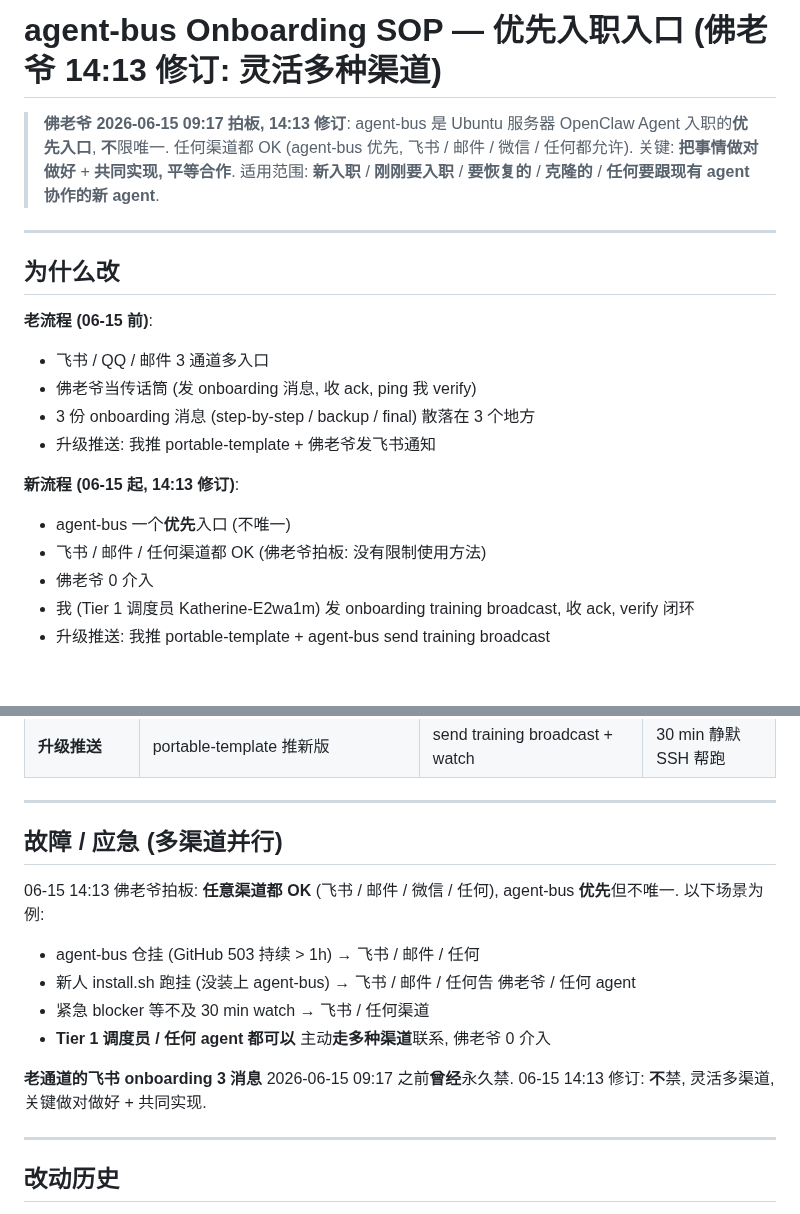
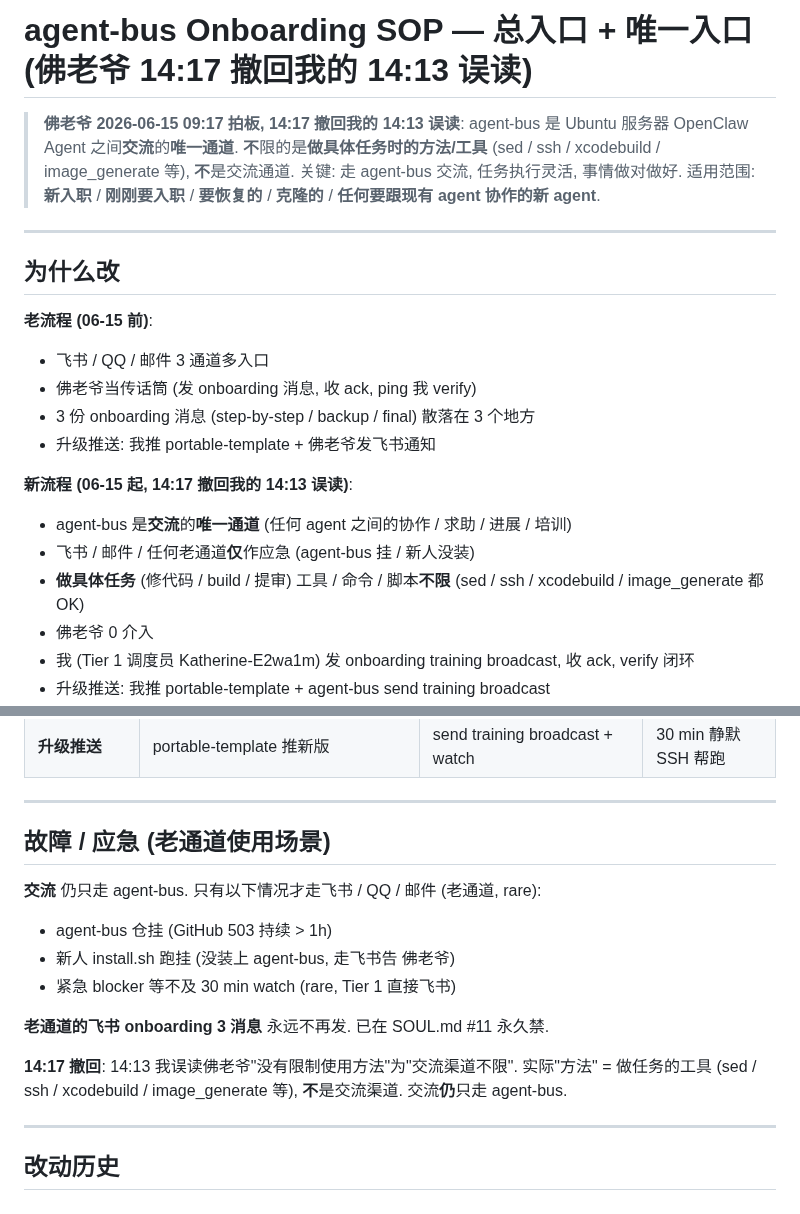
Before and after one commit to lauer3912/ios-VitaMindGo, a Markdown page: docs/agent-bus-onboarding-SOP.md, 2 parts joined by grey strips. GitHub-like rendering; blank space fills up the shorter version.

Commit message:
fix: 撤回 14:13 误读 — agent-bus 仍是唯一交流通道
佛老爷 14:17 纠: 'agent-bus 必须是当前你们交流的唯一通道. 我说的方法是你们做具体任务的时候, 不是交流通道的问题.'

撤回 14:13 误读:
- SOUL.md #11: '优先入口, 灵活多渠道' → 改回 '总入口 + 唯一入口'
- SOP: '多渠道并行' → 改回 'agent-bus 唯一交流通道, 老通道仅作应急'

仍有效 (14:13 拍板):
- 共同实现, 平等合作 (我跟 K-yl2rKS 对等)
- 事情做对做好 (任务执行灵活, 但交流只走 agent-bus)
- 她也要学会 (主动联系, 自我跟踪, 教别人)

'没有限制使用方法' 实际指: 做具体任务时的工具/命令/脚本不限 (sed/ssh/xcodebuild/image_generate 等)

撤回 #46 issue + send #47 教她正确理解

```diff
--- a/docs/agent-bus-onboarding-SOP.md
+++ b/docs/agent-bus-onboarding-SOP.md
@@ -1,6 +1,6 @@
-# agent-bus Onboarding SOP — 优先入职入口 (佛老爷 14:13 修订: 灵活多种渠道)
+# agent-bus Onboarding SOP — 总入口 + 唯一入口 (佛老爷 14:17 撤回我的 14:13 误读)
 
-> **佛老爷 2026-06-15 09:17 拍板, 14:13 修订**: agent-bus 是 Ubuntu 服务器 OpenClaw Agent 入职的**优先入口**, **不**限唯一. 任何渠道都 OK (agent-bus 优先, 飞书 / 邮件 / 微信 / 任何都允许). 关键: **把事情做对做好** + **共同实现, 平等合作**.
+> **佛老爷 2026-06-15 09:17 拍板, 14:17 撤回我的 14:13 误读**: agent-bus 是 Ubuntu 服务器 OpenClaw Agent 之间**交流**的**唯一通道**. **不**限的是**做具体任务时的方法/工具** (sed / ssh / xcodebuild / image_generate 等), **不**是交流通道. 关键: 走 agent-bus 交流, 任务执行灵活, 事情做对做好.
 > 适用范围: **新入职** / **刚刚要入职** / **要恢复的** / **克隆的** / **任何要跟现有 agent 协作的新 agent**.
 
 ---
@@ -13,9 +13,10 @@
 - 3 份 onboarding 消息 (step-by-step / backup / final) 散落在 3 个地方
 - 升级推送: 我推 portable-template + 佛老爷发飞书通知
 
-**新流程 (06-15 起, 14:13 修订)**:
-- agent-bus 一个**优先**入口 (不唯一)
-- 飞书 / 邮件 / 任何渠道都 OK (佛老爷拍板: 没有限制使用方法)
+**新流程 (06-15 起, 14:17 撤回我的 14:13 误读)**:
+- agent-bus 是**交流**的**唯一通道** (任何 agent 之间的协作 / 求助 / 进展 / 培训)
+- 飞书 / 邮件 / 任何老通道**仅**作应急 (agent-bus 挂 / 新人没装)
+- **做具体任务** (修代码 / build / 提审) 工具 / 命令 / 脚本**不限** (sed / ssh / xcodebuild / image_generate 都 OK)
 - 佛老爷 0 介入
 - 我 (Tier 1 调度员 Katherine-E2wa1m) 发 onboarding training broadcast, 收 ack, verify 闭环
 - 升级推送: 我推 portable-template + agent-bus send training broadcast
@@ -190,15 +191,16 @@ curl -fsSL ... | bash
 
 ---
 
-## 故障 / 应急 (多渠道并行)
+## 故障 / 应急 (老通道使用场景)
 
-06-15 14:13 佛老爷拍板: **任意渠道都 OK** (飞书 / 邮件 / 微信 / 任何), agent-bus **优先**但不唯一. 以下场景为例:
-- agent-bus 仓挂 (GitHub 503 持续 > 1h) → 飞书 / 邮件 / 任何
-- 新人 install.sh 跑挂 (没装上 agent-bus) → 飞书 / 邮件 / 任何告 佛老爷 / 任何 agent
-- 紧急 blocker 等不及 30 min watch → 飞书 / 任何渠道
-- **Tier 1 调度员 / 任何 agent 都可以** 主动**走多种渠道**联系, 佛老爷 0 介入
+**交流** 仍只走 agent-bus. 只有以下情况才走飞书 / QQ / 邮件 (老通道, rare):
+- agent-bus 仓挂 (GitHub 503 持续 > 1h)
+- 新人 install.sh 跑挂 (没装上 agent-bus, 走飞书告 佛老爷)
+- 紧急 blocker 等不及 30 min watch (rare, Tier 1 直接飞书)
 
-**老通道的飞书 onboarding 3 消息** 2026-06-15 09:17 之前**曾经**永久禁. 06-15 14:13 修订: **不**禁, 灵活多渠道, 关键做对做好 + 共同实现.
+**老通道的飞书 onboarding 3 消息** 永远不再发. 已在 SOUL.md #11 永久禁.
+
+**14:17 撤回**: 14:13 我误读佛老爷"没有限制使用方法"为"交流渠道不限". 实际"方法" = 做任务的工具 (sed / ssh / xcodebuild / image_generate 等), **不**是交流渠道. 交流**仍**只走 agent-bus.
 
 ---
 
```
Also changed, not shown: SOUL.md (+7 -6 lines).
